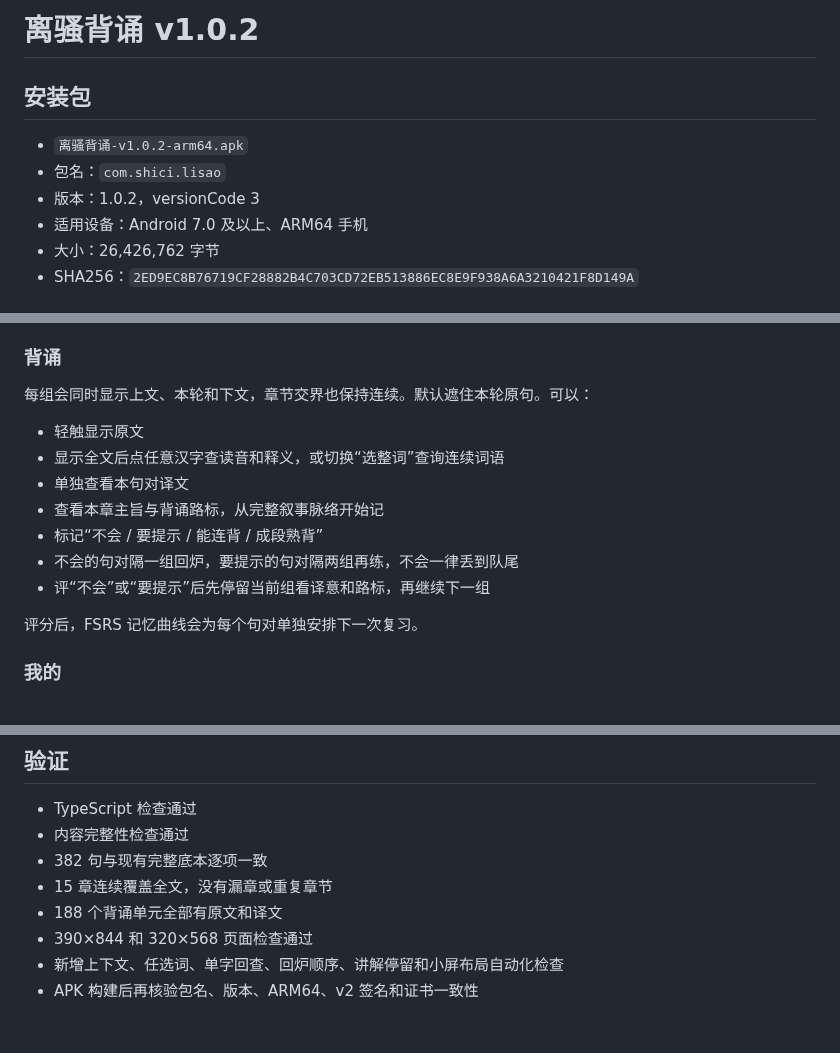
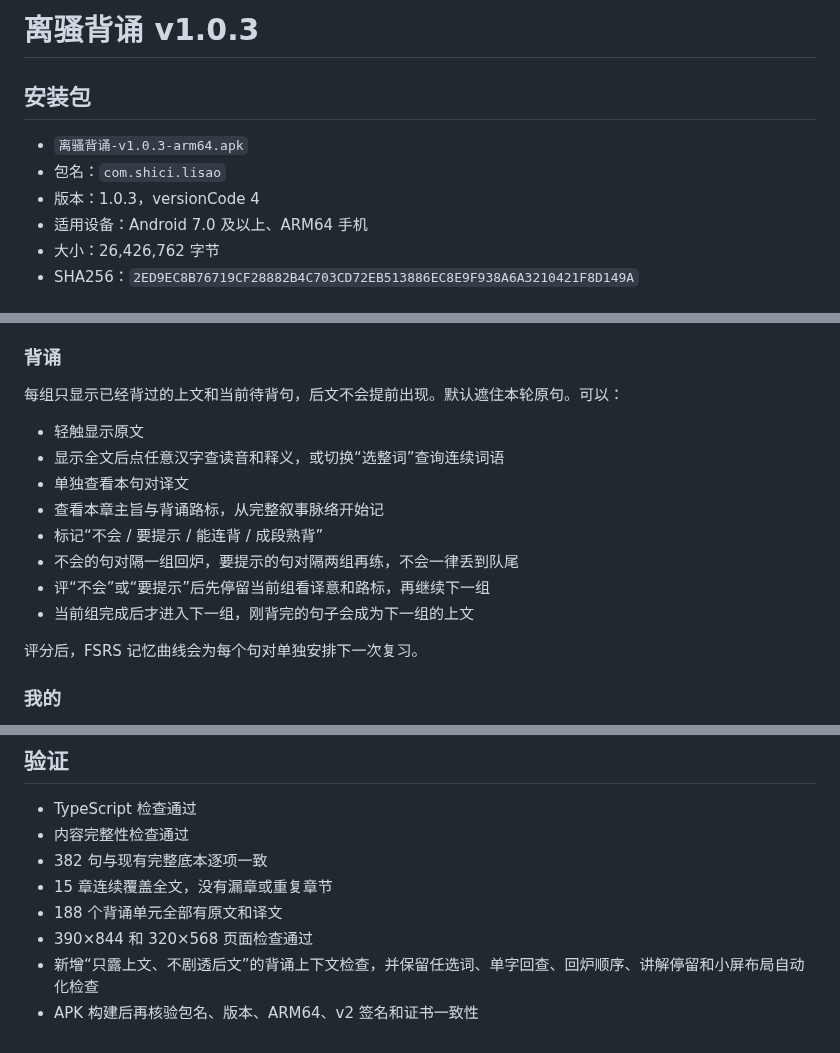
Before and after one commit to c6823821-sketch/lisao-recite-app, a Markdown page: 使用说明.md, 3 parts joined by grey strips. Drawn GitHub-style.

```diff
--- a/使用说明.md
+++ b/使用说明.md
@@ -1,10 +1,10 @@
-# 离骚背诵 v1.0.2
+# 离骚背诵 v1.0.3
 
 ## 安装包
 
-- `离骚背诵-v1.0.2-arm64.apk`
+- `离骚背诵-v1.0.3-arm64.apk`
 - 包名：`com.shici.lisao`
-- 版本：1.0.2，versionCode 3
+- 版本：1.0.3，versionCode 4
 - 适用设备：Android 7.0 及以上、ARM64 手机
 - 大小：26,426,762 字节
 - SHA256：`2ED9EC8B76719CF28882B4C703CD72EB513886EC8E9F938A6A3210421F8D149A`
@@ -40,7 +40,7 @@
 
 ### 背诵
 
-每组会同时显示上文、本轮和下文，章节交界也保持连续。默认遮住本轮原句。可以：
+每组只显示已经背过的上文和当前待背句，后文不会提前出现。默认遮住本轮原句。可以：
 
 - 轻触显示原文
 - 显示全文后点任意汉字查读音和释义，或切换“选整词”查询连续词语
@@ -49,6 +49,7 @@
 - 标记“不会 / 要提示 / 能连背 / 成段熟背”
 - 不会的句对隔一组回炉，要提示的句对隔两组再练，不会一律丢到队尾
 - 评“不会”或“要提示”后先停留当前组看译意和路标，再继续下一组
+- 当前组完成后才进入下一组，刚背完的句子会成为下一组的上文
 
 评分后，FSRS 记忆曲线会为每个句对单独安排下一次复习。
 
@@ -80,5 +81,5 @@
 - 15 章连续覆盖全文，没有漏章或重复章节
 - 188 个背诵单元全部有原文和译文
 - 390×844 和 320×568 页面检查通过
-- 新增上下文、任选词、单字回查、回炉顺序、讲解停留和小屏布局自动化检查
+- 新增“只露上文、不剧透后文”的背诵上下文检查，并保留任选词、单字回查、回炉顺序、讲解停留和小屏布局自动化检查
 - APK 构建后再核验包名、版本、ARM64、v2 签名和证书一致性
```
Also changed, not shown: CHANGELOG.md (+7 -0 lines), README.md (+4 -4 lines), docs/qr.png, 离骚背诵APK下载二维码.png, 7 other files.
